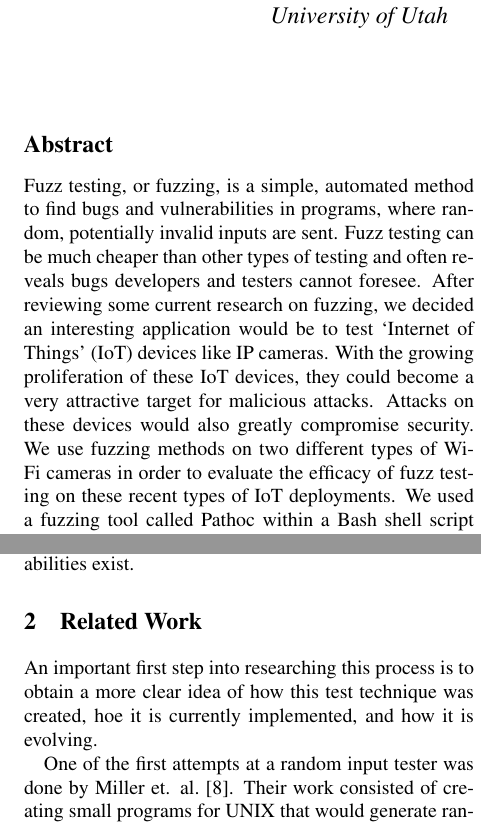
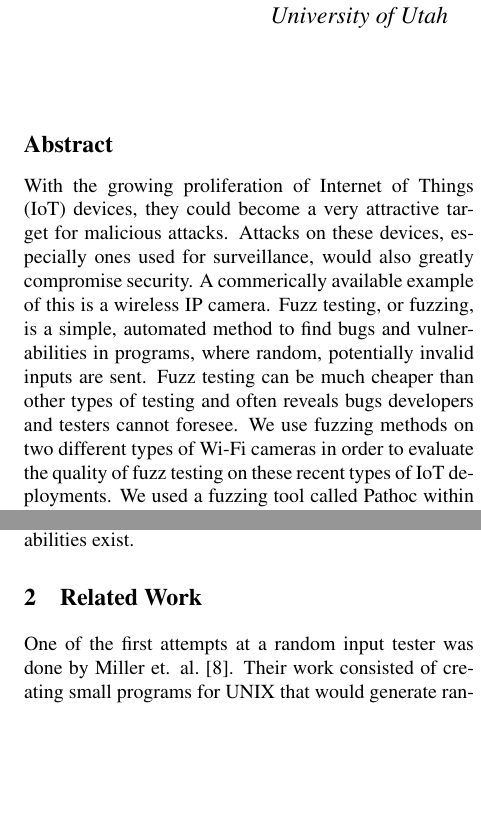
Before and after one commit to mkelbertonthehub/fuzzingProject, a LaTeX document (Draft Paper/Draft_Paper.tex): two parts of the columns of pages 1 and 2 of 6, joined at a grey line, cut so that both start at the same text, the shorter picture padded with empty space. Compiled offline with pdfLaTeX; a LaTeX package or settings file that is missing is left out.

Commit message:
Minor update to paper

```diff
--- a/Draft Paper/Draft_Paper.tex
+++ b/Draft Paper/Draft_Paper.tex
@@ -51,7 +51,9 @@ University of Utah
 
 
 \subsection*{Abstract}
-Fuzz testing, or fuzzing, is a simple, automated method to find bugs and vulnerabilities in programs, where random, potentially invalid inputs are sent. Fuzz testing can be much cheaper than other types of testing and often reveals bugs developers and testers cannot foresee. After reviewing some current research on fuzzing, we decided an interesting application would be to test `Internet of Things' (IoT) devices like IP cameras. With the growing proliferation of these IoT devices, they could become a very attractive target for malicious attacks. Attacks on these devices would also greatly compromise security. We use fuzzing methods on two different types of Wi-Fi cameras in order to evaluate the efficacy of fuzz testing on these recent types of IoT deployments. We used a fuzzing tool called Pathoc within a Bash shell script framework for crafted malice towards the HTTP servers in these cameras, and ran over 250,000 fuzzing tests. We did identify several interesting events and responses from fuzzing tests, but did not identify any critical bugs or serious vulnerabilities in the cameras.
+
+With the growing proliferation of Internet of Things (IoT) devices, they could become a very attractive target for malicious attacks. Attacks on these devices, especially ones used for surveillance, would also greatly compromise security. A commerically available example of this is a wireless IP camera.
+Fuzz testing, or fuzzing, is a simple, automated method to find bugs and vulnerabilities in programs, where random, potentially invalid inputs are sent. Fuzz testing can be much cheaper than other types of testing and often reveals bugs developers and testers cannot foresee. We use fuzzing methods on two different types of Wi-Fi cameras in order to evaluate the quality of fuzz testing on these recent types of IoT deployments. We used a fuzzing tool called Pathoc within a Bash shell script framework for crafted malice towards the HTTP servers in these cameras, and ran over 250,000 fuzzing tests. We did identify several interesting events and responses from fuzzing tests, but did not identify any critical bugs or serious vulnerabilities in the cameras.
 
 
 
@@ -68,7 +70,6 @@ Initially, we set out to design our own fuzzer, but in researching the subject s
 
 
 \section{Related Work}
-An important first step into researching this process is to obtain a more clear idea of how this test technique was created, hoe it is currently implemented, and how it is evolving.
 
 One of the first attempts at a random input tester was done by Miller et. al.~\cite{millerUNIX}. Their work consisted of creating small programs for UNIX that would generate random strings that would then be piped to various programs of a few UNIX distributions. They found, at the time of publication in 1990, that they could cause roughly a third of the tested utilities to crash or hang with the generated inputs, some of which even caused UNIX crashes.
 
```
Also changed, not shown: Draft Paper/Draft_Paper.tex (7 more changed lines).
